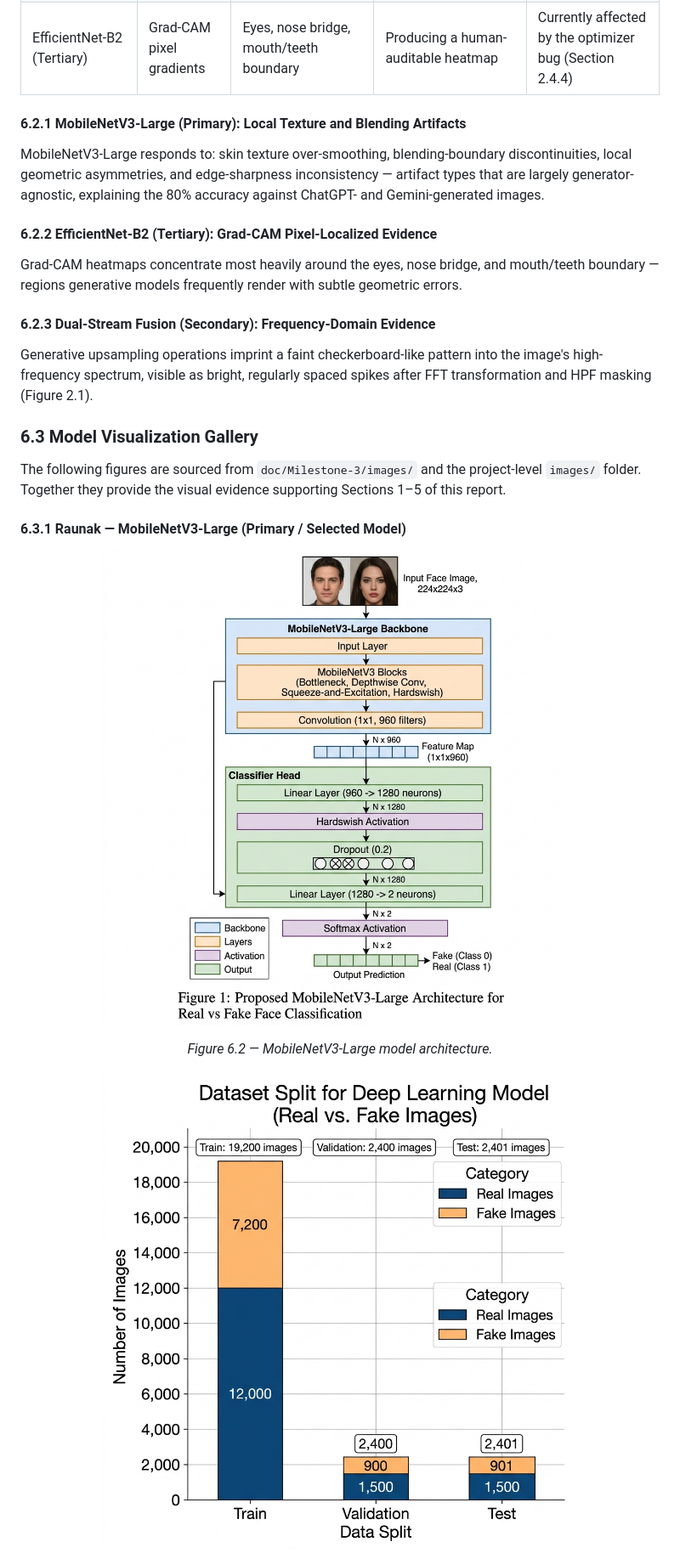
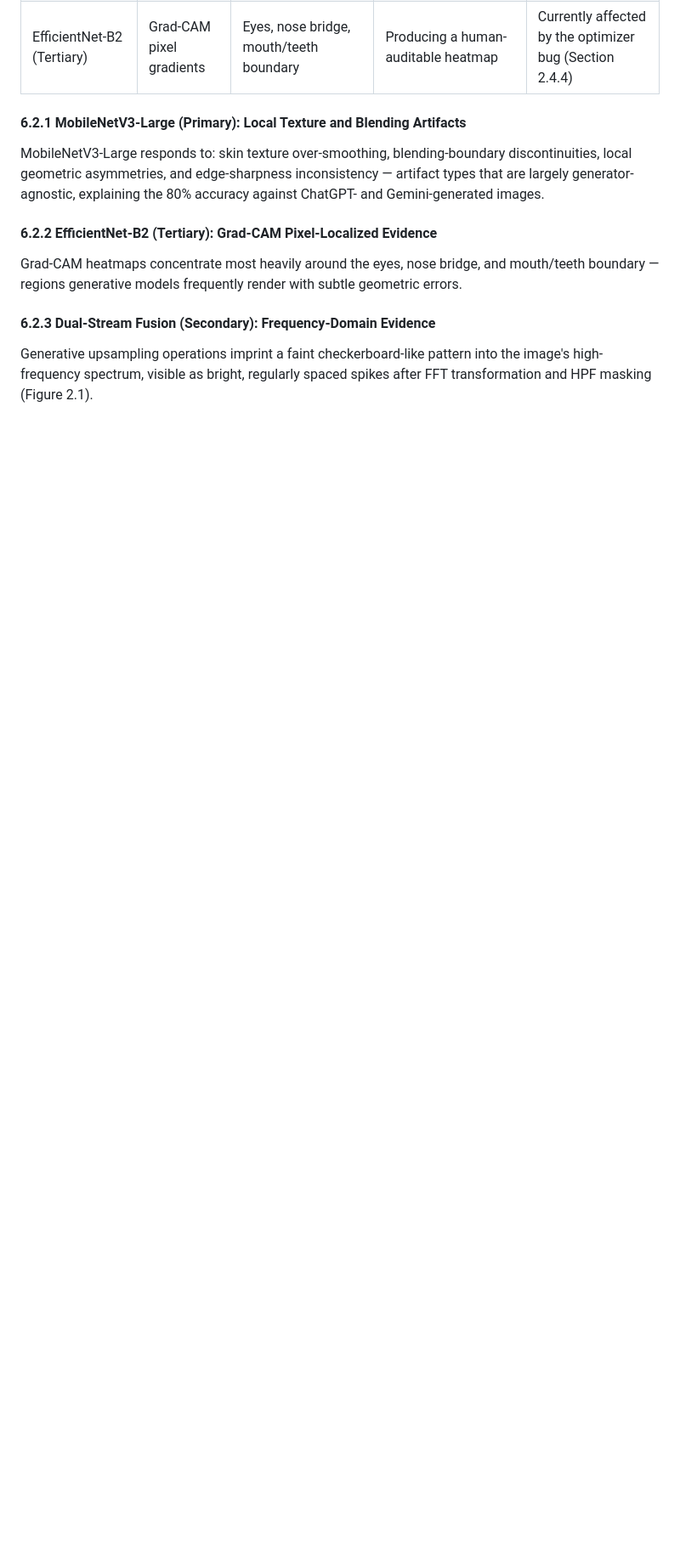
Before and after one commit to Vishakharoy1/Group-11-DS-and-AI-Lab-Project, a Markdown page: doc/Milestone-3/Milestone-3-Report.md, the part around one of its changes. Shown at 85% size. Rendered like a GitHub page; blank space fills up the shorter version.

```diff
--- a/doc/Milestone-3/Milestone-3-Report.md
+++ b/doc/Milestone-3/Milestone-3-Report.md
@@ -574,17 +574,3 @@ Grad-CAM heatmaps concentrate most heavily around the eyes, nose bridge, and mou
 
 Generative upsampling operations imprint a faint checkerboard-like pattern into the image's high-frequency spectrum, visible as bright, regularly spaced spikes after FFT transformation and HPF masking (Figure 2.1).
 
-### 6.3 Model Visualization Gallery
-
-The following figures are sourced from `doc/Milestone-3/images/` and the project-level `images/` folder. Together they provide the visual evidence supporting Sections 1–5 of this report.
-
-#### 6.3.1 Raunak — MobileNetV3-Large (Primary / Selected Model)
-
-<div align="center">
-
-![MobileNetV3-Large Architecture](./images/raunak_mobilenetv3_architecture.png)
-
-*Figure 6.2 — MobileNetV3-Large model architecture.*
-
-![MobileNetV3 Dataset Split](./images/raunak_mobilenetv3_dataset_split.png)
-
```
Also changed, not shown: other parts of doc/Milestone-3/Milestone-3-Report.md (+0 -68 lines), doc/Milestone-3/Team-Contribution-Tracker.md (added, +74 -0 lines).
